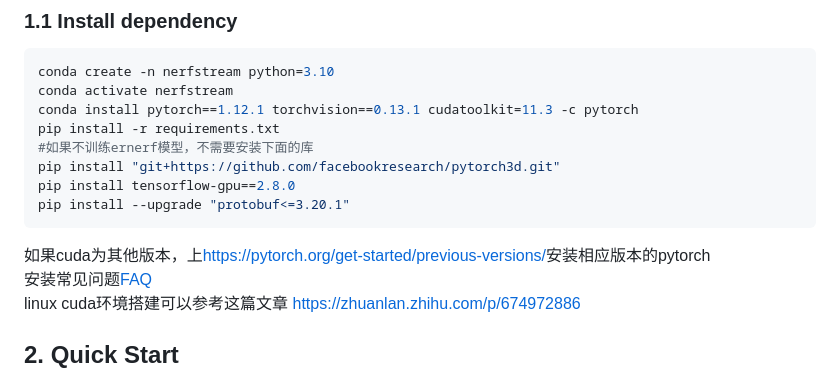
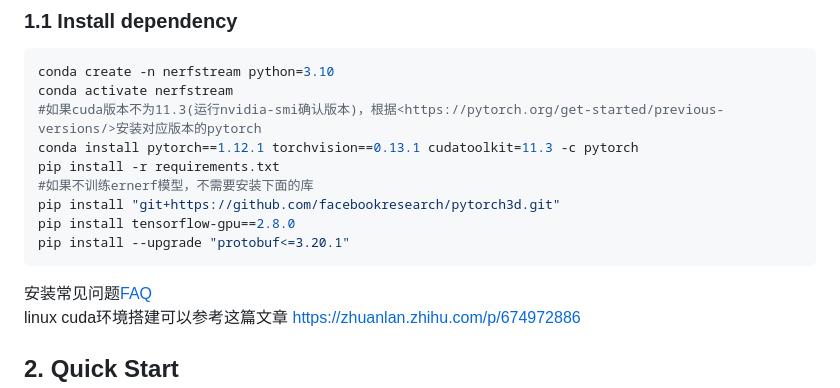
Before and after one commit to lipku/LiveTalking, a Markdown page: README.md, the part around the change printed below. Drawn GitHub-style.

````diff
--- a/README.md
+++ b/README.md
@@ -27,6 +27,7 @@ Tested on Ubuntu 20.04, Python3.10, Pytorch 1.12 and CUDA 11.3
 ```bash
 conda create -n nerfstream python=3.10
 conda activate nerfstream
+#如果cuda版本不为11.3(运行nvidia-smi确认版本)，根据<https://pytorch.org/get-started/previous-versions/>安装对应版本的pytorch
 conda install pytorch==1.12.1 torchvision==0.13.1 cudatoolkit=11.3 -c pytorch
 pip install -r requirements.txt
 #如果不训练ernerf模型，不需要安装下面的库
@@ -34,7 +35,6 @@ pip install "git+https://github.com/facebookresearch/pytorch3d.git"
 pip install tensorflow-gpu==2.8.0
 pip install --upgrade "protobuf<=3.20.1"
 ```
-如果cuda为其他版本，上<https://pytorch.org/get-started/previous-versions/>安装相应版本的pytorch
 安装常见问题[FAQ](https://livetalking-doc.readthedocs.io/en/latest/faq.html)
 linux cuda环境搭建可以参考这篇文章 https://zhuanlan.zhihu.com/p/674972886
 
````
Also changed, not shown: other parts of README.md (+1 -1 lines).
